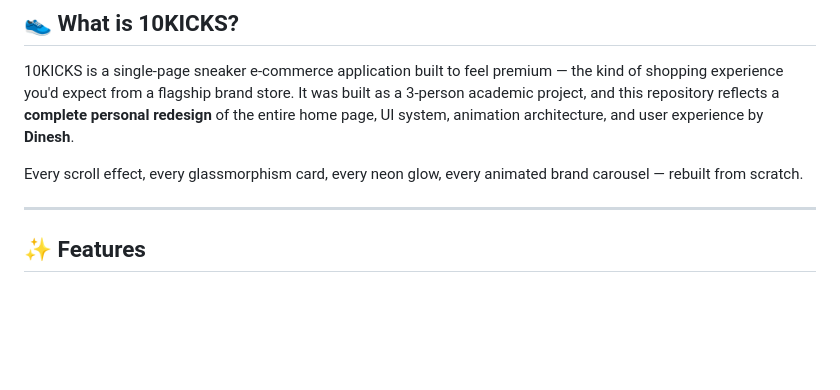
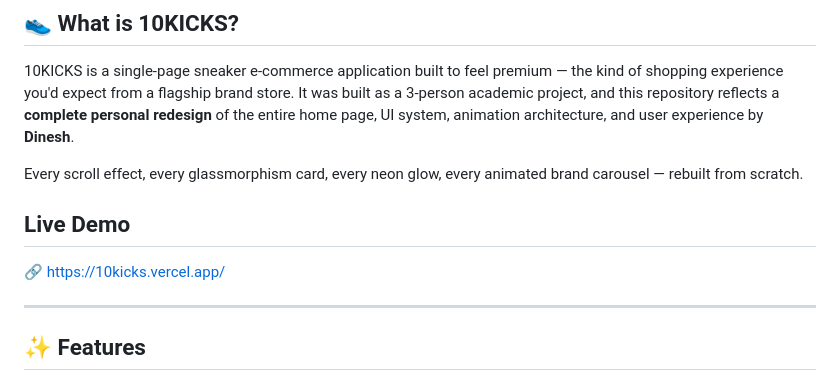
Before and after one commit to DineshBytes/10Kicks-MySneakerSite, a Markdown page: README.md, the part around the change. Drawn GitHub-style; blank space fills up the shorter version.

Commit message:
Add live demo link to README
Added a live demo link to the README.

```diff
--- a/README.md
+++ b/README.md
@@ -35,6 +35,8 @@
 10KICKS is a single-page sneaker e-commerce application built to feel premium — the kind of shopping experience you'd expect from a flagship brand store. It was built as a 3-person academic project, and this repository reflects a **complete personal redesign** of the entire home page, UI system, animation architecture, and user experience by **Dinesh**.
 
 Every scroll effect, every glassmorphism card, every neon glow, every animated brand carousel — rebuilt from scratch.
+## Live Demo
+🔗 https://10kicks.vercel.app/
 
 ---
 
```
